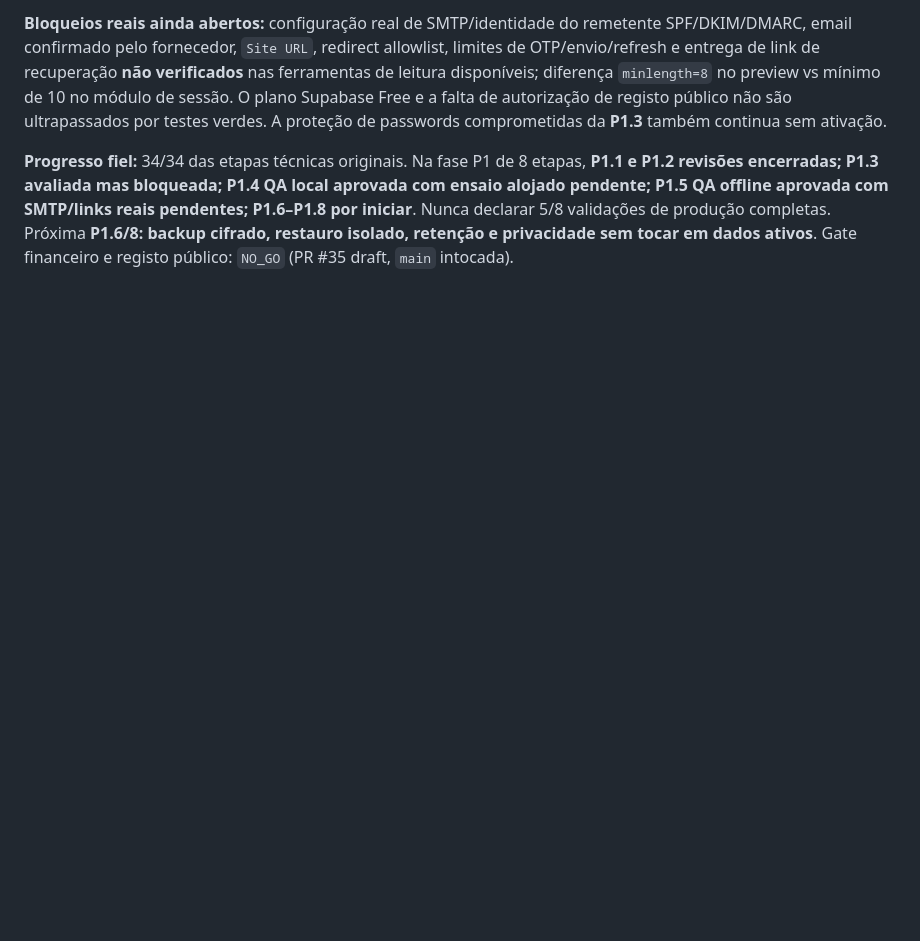
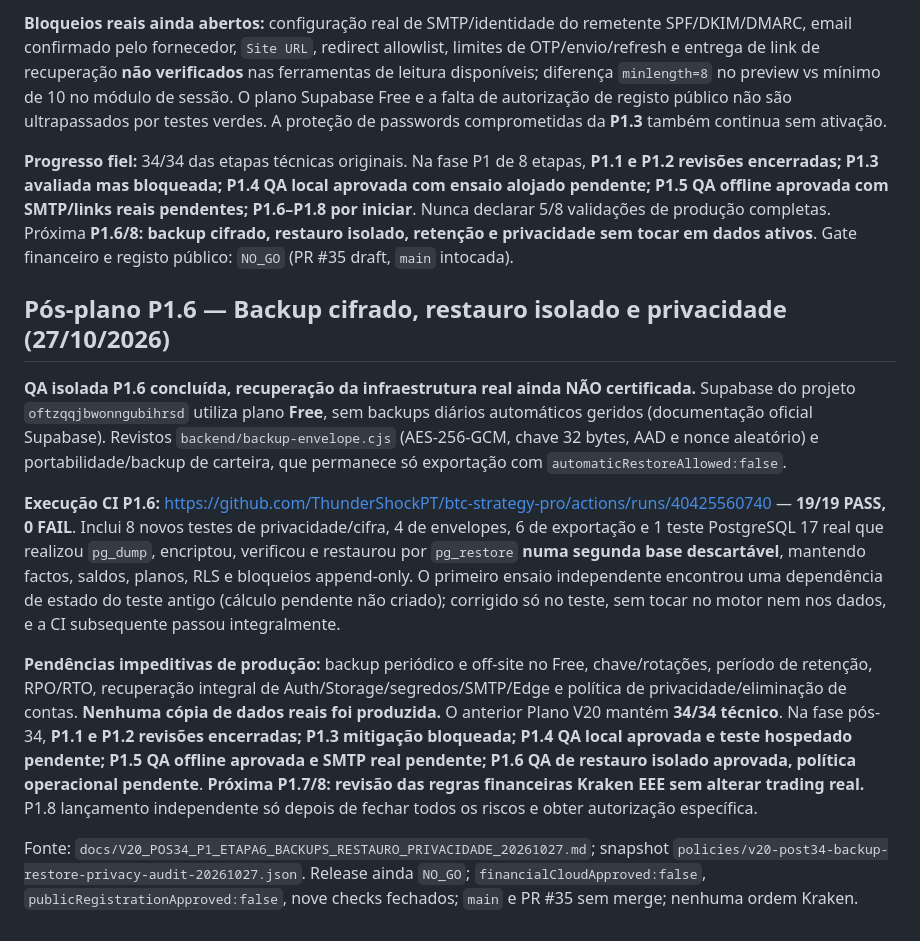
Before and after one commit to ThunderShockPT/btc-strategy-pro, a Markdown page: docs/V20_PLANO_FIXO_9_BLOCOS_34_ETAPAS_20261025.md, the part around the change. Rendered like a GitHub page; blank space fills up the shorter version.

Commit message:
docs(P1.6): checkpoint 19 green PostgreSQL restore QA; production backup/retention/keys unresolved

```diff
--- a/docs/V20_PLANO_FIXO_9_BLOCOS_34_ETAPAS_20261025.md
+++ b/docs/V20_PLANO_FIXO_9_BLOCOS_34_ETAPAS_20261025.md
@@ -313,3 +313,14 @@ Evidência `docs/V20_POS34_P1_ETAPA3_PASSWORDS_PLANO_FREE_20261026.md`, `policie
 **Bloqueios reais ainda abertos:** configuração real de SMTP/identidade do remetente SPF/DKIM/DMARC, email confirmado pelo fornecedor, `Site URL`, redirect allowlist, limites de OTP/envio/refresh e entrega de link de recuperação **não verificados** nas ferramentas de leitura disponíveis; diferença `minlength=8` no preview vs mínimo de 10 no módulo de sessão. O plano Supabase Free e a falta de autorização de registo público não são ultrapassados por testes verdes. A proteção de passwords comprometidas da **P1.3** também continua sem ativação.
 
 **Progresso fiel:** 34/34 das etapas técnicas originais. Na fase P1 de 8 etapas, **P1.1 e P1.2 revisões encerradas; P1.3 avaliada mas bloqueada; P1.4 QA local aprovada com ensaio alojado pendente; P1.5 QA offline aprovada com SMTP/links reais pendentes; P1.6–P1.8 por iniciar**. Nunca declarar 5/8 validações de produção completas. Próxima **P1.6/8: backup cifrado, restauro isolado, retenção e privacidade sem tocar em dados ativos**. Gate financeiro e registo público: `NO_GO` (PR #35 draft, `main` intocada).
+
+
+## Pós-plano P1.6 — Backup cifrado, restauro isolado e privacidade (27/10/2026)
+
+**QA isolada P1.6 concluída, recuperação da infraestrutura real ainda NÃO certificada.** Supabase do projeto `oftzqqjbwonngubihrsd` utiliza plano **Free**, sem backups diários automáticos geridos (documentação oficial Supabase). Revistos `backend/backup-envelope.cjs` (AES-256-GCM, chave 32 bytes, AAD e nonce aleatório) e portabilidade/backup de carteira, que permanece só exportação com `automaticRestoreAllowed:false`.
+
+**Execução CI P1.6:** https://github.com/ThunderShockPT/btc-strategy-pro/actions/runs/40425560740 — **19/19 PASS, 0 FAIL**. Inclui 8 novos testes de privacidade/cifra, 4 de envelopes, 6 de exportação e 1 teste PostgreSQL 17 real que realizou `pg_dump`, encriptou, verificou e restaurou por `pg_restore` **numa segunda base descartável**, mantendo factos, saldos, planos, RLS e bloqueios append-only. O primeiro ensaio independente encontrou uma dependência de estado do teste antigo (cálculo pendente não criado); corrigido só no teste, sem tocar no motor nem nos dados, e a CI subsequente passou integralmente.
+
+**Pendências impeditivas de produção:** backup periódico e off-site no Free, chave/rotações, período de retenção, RPO/RTO, recuperação integral de Auth/Storage/segredos/SMTP/Edge e política de privacidade/eliminação de contas. **Nenhuma cópia de dados reais foi produzida.** O anterior Plano V20 mantém **34/34 técnico**. Na fase pós-34, **P1.1 e P1.2 revisões encerradas; P1.3 mitigação bloqueada; P1.4 QA local aprovada e teste hospedado pendente; P1.5 QA offline aprovada e SMTP real pendente; P1.6 QA de restauro isolado aprovada, política operacional pendente**. **Próxima P1.7/8: revisão das regras financeiras Kraken EEE sem alterar trading real.** P1.8 lançamento independente só depois de fechar todos os riscos e obter autorização específica.
+
+Fonte: `docs/V20_POS34_P1_ETAPA6_BACKUPS_RESTAURO_PRIVACIDADE_20261027.md`; snapshot `policies/v20-post34-backup-restore-privacy-audit-20261027.json`. Release ainda `NO_GO`; `financialCloudApproved:false`, `publicRegistrationApproved:false`, nove checks fechados; `main` e PR #35 sem merge; nenhuma ordem Kraken.
```
